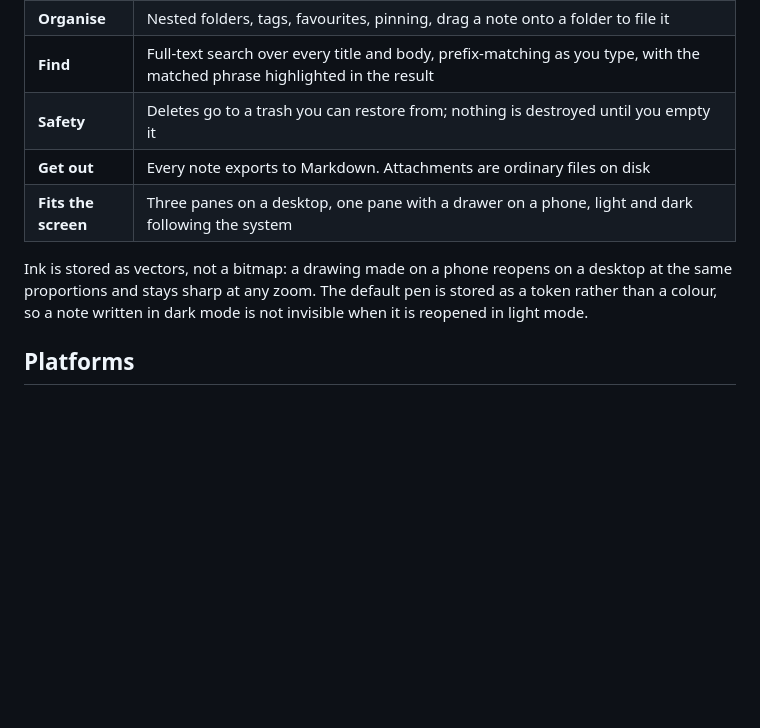
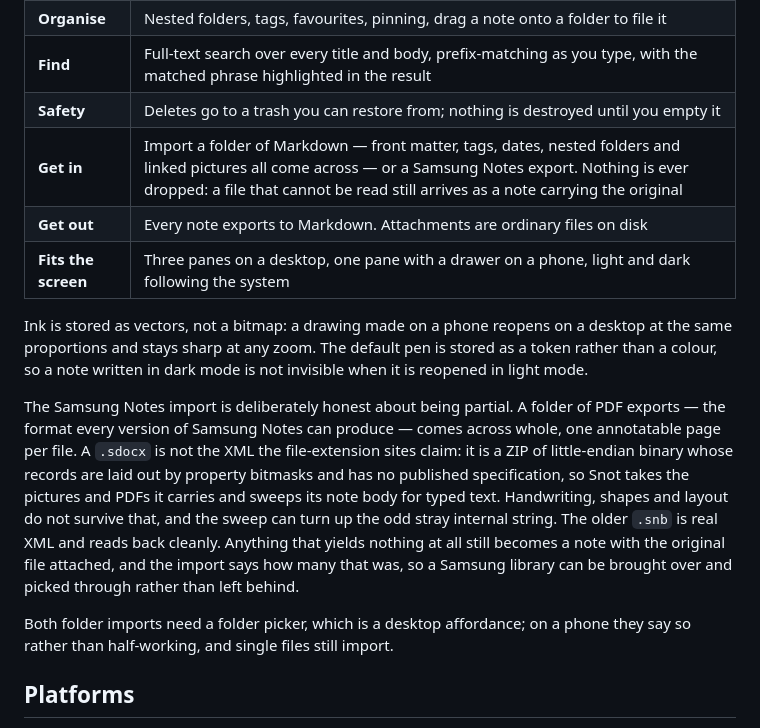
Before and after one commit to ccptr/snot, a Markdown page: README.md, the part around one of its changes. Drawn GitHub-style; blank space fills up the shorter version.

Commit message:
tick the import roadmap item off and say what it does
Suite: notes-import
Co-authored-by: Claude Opus 5 (1M context) <noreply@anthropic.com>

```diff
--- a/README.md
+++ b/README.md
@@ -21,6 +21,7 @@ not built yet. See [Roadmap](#roadmap).
 | **Organise** | Nested folders, tags, favourites, pinning, drag a note onto a folder to file it |
 | **Find** | Full-text search over every title and body, prefix-matching as you type, with the matched phrase highlighted in the result |
 | **Safety** | Deletes go to a trash you can restore from; nothing is destroyed until you empty it |
+| **Get in** | Import a folder of Markdown — front matter, tags, dates, nested folders and linked pictures all come across — or a Samsung Notes export. Nothing is ever dropped: a file that cannot be read still arrives as a note carrying the original |
 | **Get out** | Every note exports to Markdown. Attachments are ordinary files on disk |
 | **Fits the screen** | Three panes on a desktop, one pane with a drawer on a phone, light and dark following the system |
 
@@ -28,6 +29,21 @@ Ink is stored as vectors, not a bitmap: a drawing made on a phone reopens on a
 desktop at the same proportions and stays sharp at any zoom. The default pen is
 stored as a token rather than a colour, so a note written in dark mode is not
 invisible when it is reopened in light mode.
+
+The Samsung Notes import is deliberately honest about being partial. A folder
+of PDF exports — the format every version of Samsung Notes can produce — comes
+across whole, one annotatable page per file. A `.sdocx` is not the XML the
+file-extension sites claim: it is a ZIP of little-endian binary whose records
+are laid out by property bitmasks and has no published specification, so Snot
+takes the pictures and PDFs it carries and sweeps its note body for typed
+text. Handwriting, shapes and layout do not survive that, and the sweep can
+turn up the odd stray internal string. The older `.snb` is real XML and reads
+back cleanly. Anything that yields nothing at all still becomes a note with the
+original file attached, and the import says how many that was, so a Samsung
+library can be brought over and picked through rather than left behind.
+
+Both folder imports need a folder picker, which is a desktop affordance; on a
+phone they say so rather than half-working, and single files still import.
 
 ## Platforms
 
```
Also changed, not shown: other parts of README.md (+1 -1 lines).
